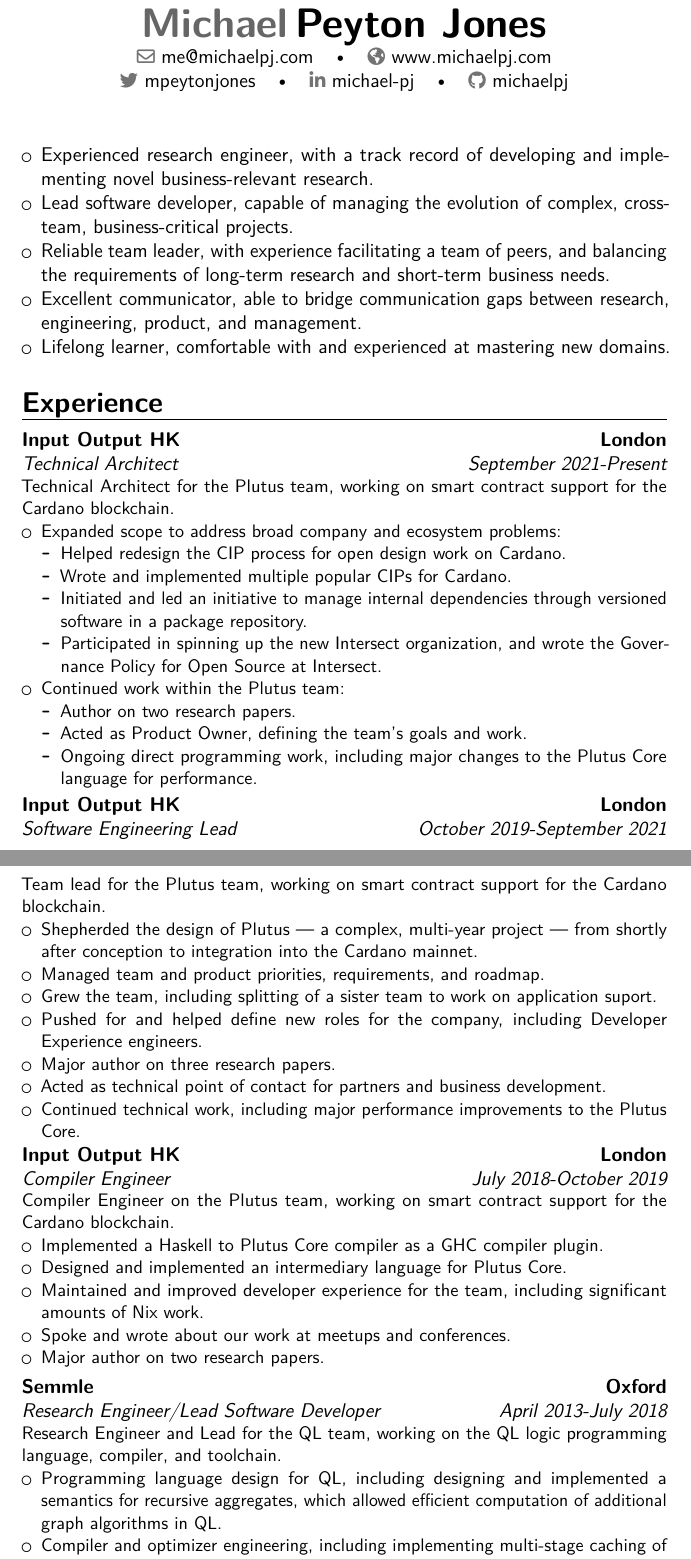
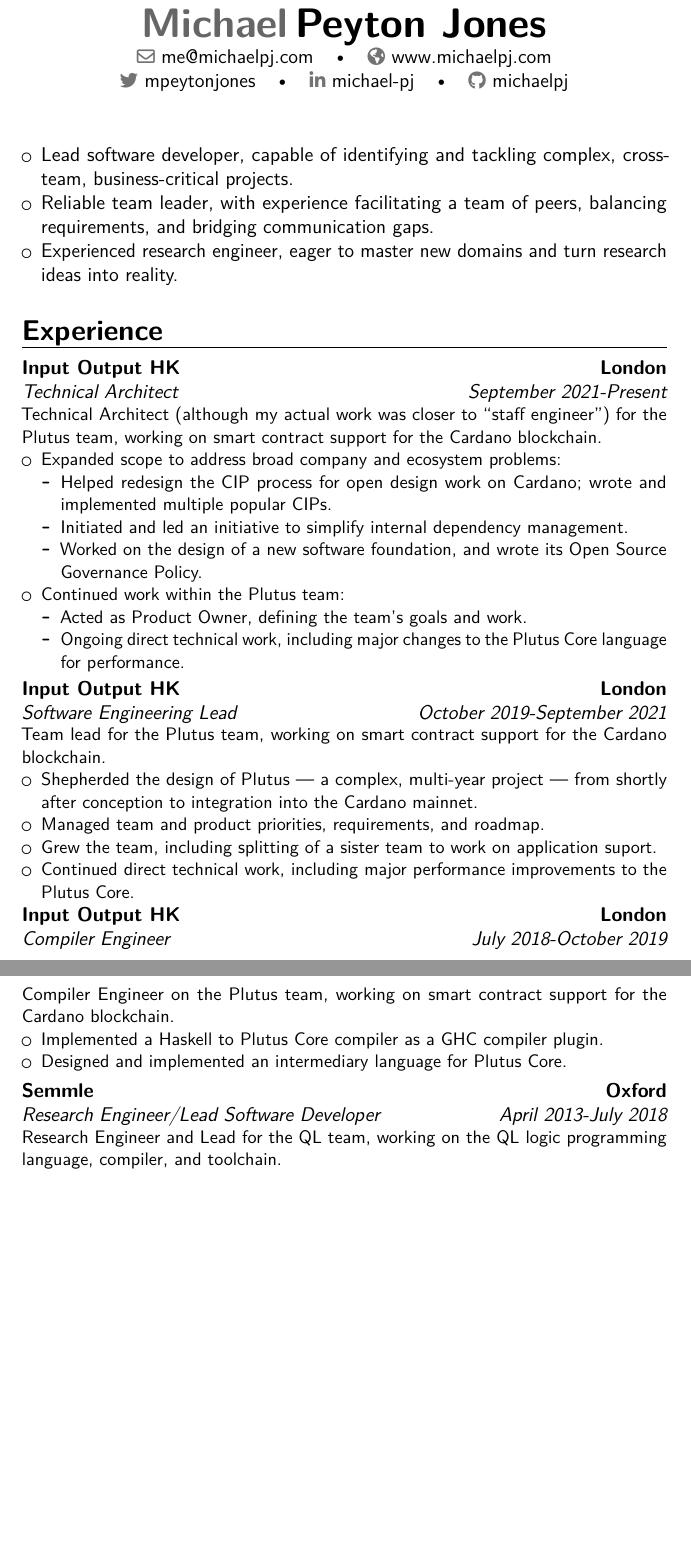
Before and after one commit to michaelpj/cv, a LaTeX CV (cv.tex): two parts of pages 1 and 2 of 4 before the commit and two parts of pages 1 and 2 of 3 after it, joined at a grey line, cut so that both start at the same text, the shorter picture padded with empty space. Compiled offline with pdfLaTeX.

Commit message:
Revise CV a bunch

```diff
--- a/cv.tex
+++ b/cv.tex
@@ -21,11 +21,9 @@
 \maketitle
 
 \begin{itemize}
-  \item Experienced research engineer, with a track record of developing and implementing novel business-relevant research.
-  \item Lead software developer, capable of managing the evolution of complex, cross-team, business-critical projects.
-  \item Reliable team leader, with experience facilitating a team of peers, and balancing the requirements of long-term research and short-term business needs.
-  \item Excellent communicator, able to bridge communication gaps between research, engineering, product, and management.
-  \item Lifelong learner, comfortable with and experienced at mastering new domains.
+  \item Lead software developer, capable of identifying and tackling complex, cross-team, business-critical projects.
+  \item Reliable team leader, with experience facilitating a team of peers, balancing requirements, and bridging communication gaps.
+  \item Experienced research engineer, eager to master new domains and turn research ideas into reality.
 \end{itemize}
 
 \section{Experience}
@@ -36,20 +34,18 @@
 {London}
 {}
 {
-  Technical Architect for the Plutus team, working on smart contract support for the Cardano blockchain.
+  Technical Architect (although my actual work was closer to ``staff engineer'') for the Plutus team, working on smart contract support for the Cardano blockchain.
   \begin{itemize}
     \item Expanded scope to address broad company and ecosystem problems:
     \begin{itemize}
-      \item Helped redesign the CIP process for open design work on Cardano.
-      \item Wrote and implemented multiple popular CIPs for Cardano.
-      \item Initiated and led an initiative to manage internal dependencies through versioned software in a package repository.
-      \item Participated in spinning up the new Intersect organization, and wrote the Governance Policy for Open Source at Intersect.
+      \item Helped redesign the CIP process for open design work on Cardano; wrote and implemented multiple popular CIPs.
+      \item Initiated and led an initiative to simplify internal dependency management.
+      \item Worked on the design of a new software foundation, and wrote its Open Source Governance Policy.
     \end{itemize}
     \item Continued work within the Plutus team:
     \begin{itemize}
-      \item Author on two research papers.
       \item Acted as Product Owner, defining the team's goals and work.
-      \item Ongoing direct programming work, including major changes to the Plutus Core language for performance.
+      \item Ongoing direct technical work, including major changes to the Plutus Core language for performance.
     \end{itemize}
   \end{itemize}
 }
@@ -66,10 +62,7 @@
     \item Shepherded the design of Plutus --- a  complex, multi-year project --- from shortly after conception to integration into the Cardano mainnet.
     \item Managed team and product priorities, requirements, and roadmap.
     \item Grew the team, including splitting of a sister team to work on application suport.
-    \item Pushed for and helped define new roles for the company, including Developer Experience engineers.
-    \item Major author on three research papers.
-    \item Acted as technical point of contact for partners and business development.
-    \item Continued technical work, including major performance improvements to the Plutus Core.
+    \item Continued direct technical work, including major performance improvements to the Plutus Core.
   \end{itemize}
 }
 
@@ -84,9 +77,6 @@
   \begin{itemize}
     \item Implemented a Haskell to Plutus Core compiler as a GHC compiler plugin.
     \item Designed and implemented an intermediary language for Plutus Core.
-    \item Maintained and improved developer experience for the team, including significant amounts of Nix work.
-    \item Spoke and wrote about our work at meetups and conferences.
-    \item Major author on two research papers.
   \end{itemize}
 }
 
@@ -98,14 +88,6 @@
 {}
 {
   Research Engineer and Lead for the QL team, working on the QL logic programming language, compiler, and toolchain.
-  \begin{itemize}
-    \item Programming language design for QL, including designing and implemented a semantics for recursive aggregates, which allowed efficient computation of additional graph algorithms in QL.
-    \item Compiler and optimizer engineering, including implementing multi-stage caching of compilation and optimization results, which improved compilation speed by orders of magnitude in common cases.
-    \item Leadership and management, including managing the implementation of parallel query evaluation, which was a six month project but delivered on time.
-    \item Research and intellectual property development, including developing, implementing, and publishing original research on incremental computation.
-    \item Offensive security research and variant analysis with QL.
-    \item Customer success and sales engineering.
-  \end{itemize}
 }
 
 \cventry
```
Also changed, not shown: cv.bib (+16 -5 lines), cv.tex (17 more changed lines).
